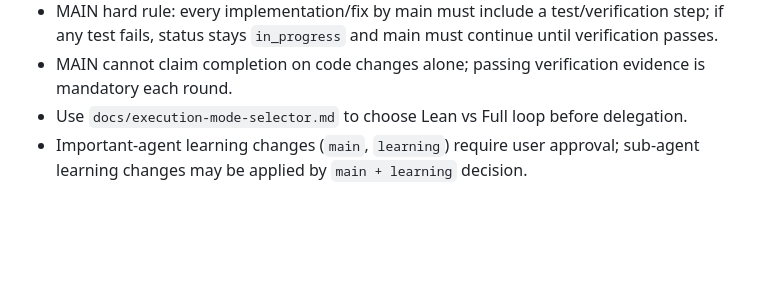
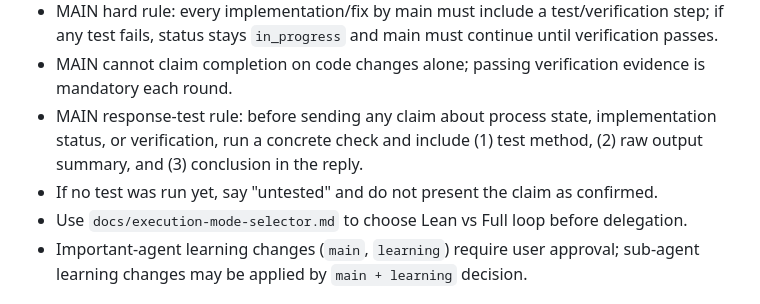
Before and after one commit to GitHub-Zho/openclaw, a Markdown page: AGENTS.md, the part around the change. Drawn GitHub-style; blank space fills up the shorter version.

Commit message:
process: require pre-reply tests for status/process claims

```diff
--- a/AGENTS.md
+++ b/AGENTS.md
@@ -239,6 +239,8 @@ To avoid decision pollution in main:
 - Before claiming completion, run `tools/verify_task_delivery.sh <todo-file>`; do not claim done if it fails.
 - MAIN hard rule: every implementation/fix by main must include a test/verification step; if any test fails, status stays `in_progress` and main must continue until verification passes.
 - MAIN cannot claim completion on code changes alone; passing verification evidence is mandatory each round.
+- MAIN response-test rule: before sending any claim about process state, implementation status, or verification, run a concrete check and include (1) test method, (2) raw output summary, and (3) conclusion in the reply.
+- If no test was run yet, say "untested" and do not present the claim as confirmed.
 - Use `docs/execution-mode-selector.md` to choose Lean vs Full loop before delegation.
 - Important-agent learning changes (`main`, `learning`) require user approval; sub-agent learning changes may be applied by `main + learning` decision.
 
```
